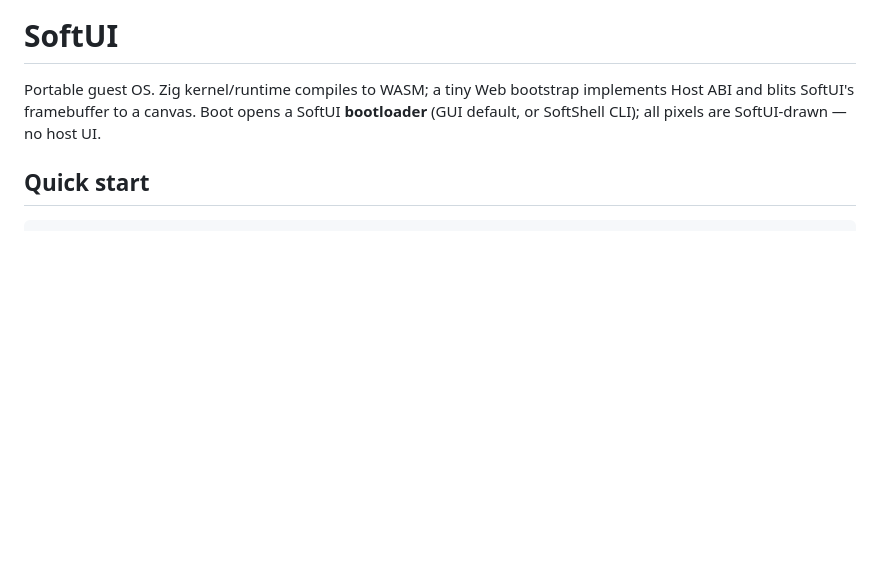
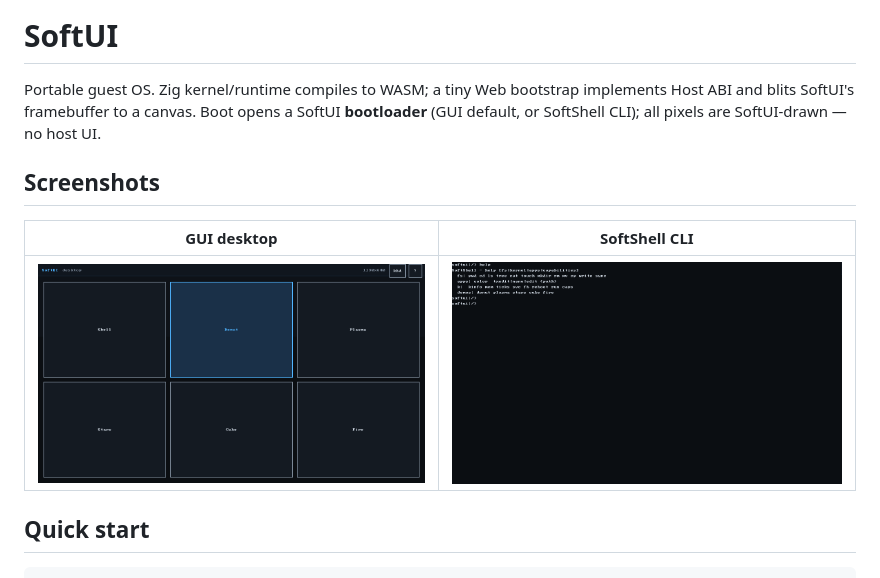
Before and after one commit to god-s-perfect-idiot/softui, a Markdown page: README.md, the part around the change. GitHub-like rendering; pictures changed too: docs/images/cli.png (added), docs/images/gui.png (added); blank space fills up the shorter version.

Commit message:
Add screenshots to README and include GUI/CLI images

```diff
--- a/README.md
+++ b/README.md
@@ -1,6 +1,12 @@
 # SoftUI
 
 Portable guest OS. Zig kernel/runtime compiles to WASM; a tiny Web bootstrap implements Host ABI and blits SoftUI's framebuffer to a canvas. Boot opens a SoftUI **bootloader** (GUI default, or SoftShell CLI); all pixels are SoftUI-drawn — no host UI.
+
+## Screenshots
+
+| GUI desktop | SoftShell CLI |
+|-------------|----------------|
+| ![SoftUI GUI desktop](docs/images/gui.png) | ![SoftShell CLI](docs/images/cli.png) |
 
 ## Quick start
 
```
